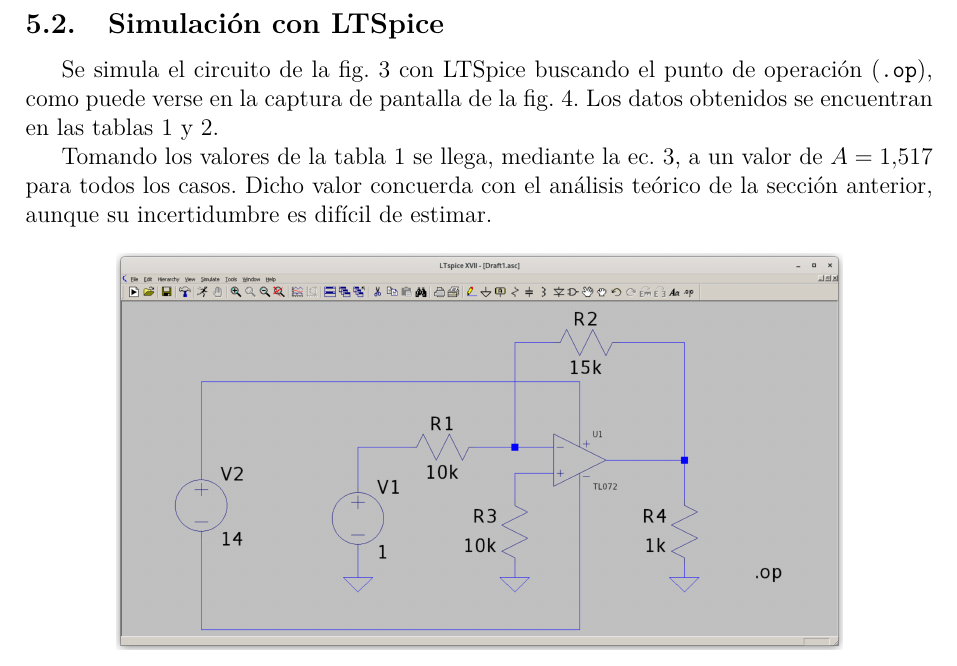
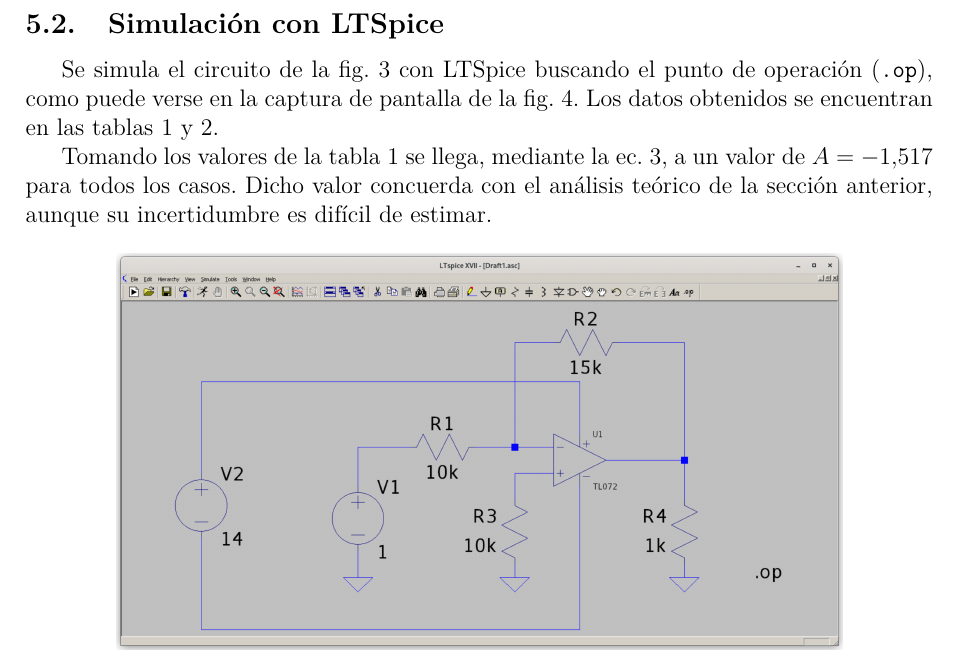
Before and after one commit to nmontesoro/latex-report, a LaTeX document (main.tex, which reads src/1/simulacion.tex): part of page 8 of 14, cut so that both start at the same text. Compiled offline with LuaLaTeX.

Commit message:
Modifico el valor de la ganancia

```diff
--- a/src/1/simulacion.tex
+++ b/src/1/simulacion.tex
@@ -6,7 +6,7 @@ de la fig. \ref{fig:1:ltspice}. Los datos obtenidos se encuentran en las tablas
 \ref{tab:1:ltspice-tensiones} y \ref{tab:1:ltspice-corrientes}.
 
 Tomando los valores de la tabla \ref{tab:1:ltspice-tensiones} se llega,
-mediante la ec. \ref{ec:1-teoria:ganancia}, a un valor de $A = 1.517$ para
+mediante la ec. \ref{ec:1-teoria:ganancia}, a un valor de $A = -1.517$ para
 todos los casos. Dicho valor concuerda con el análisis teórico de la sección
 anterior, aunque su incertidumbre es difícil de estimar.
 
```
